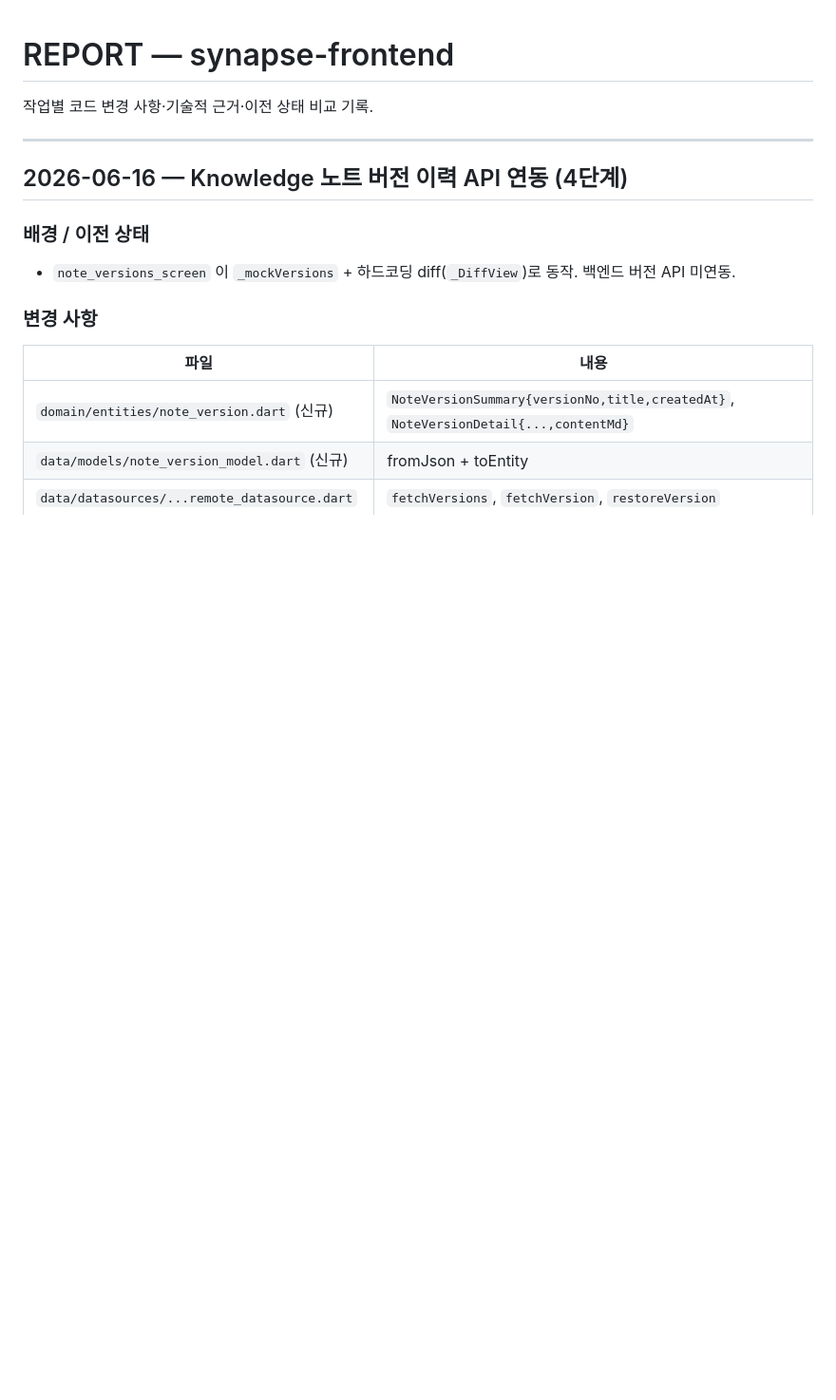
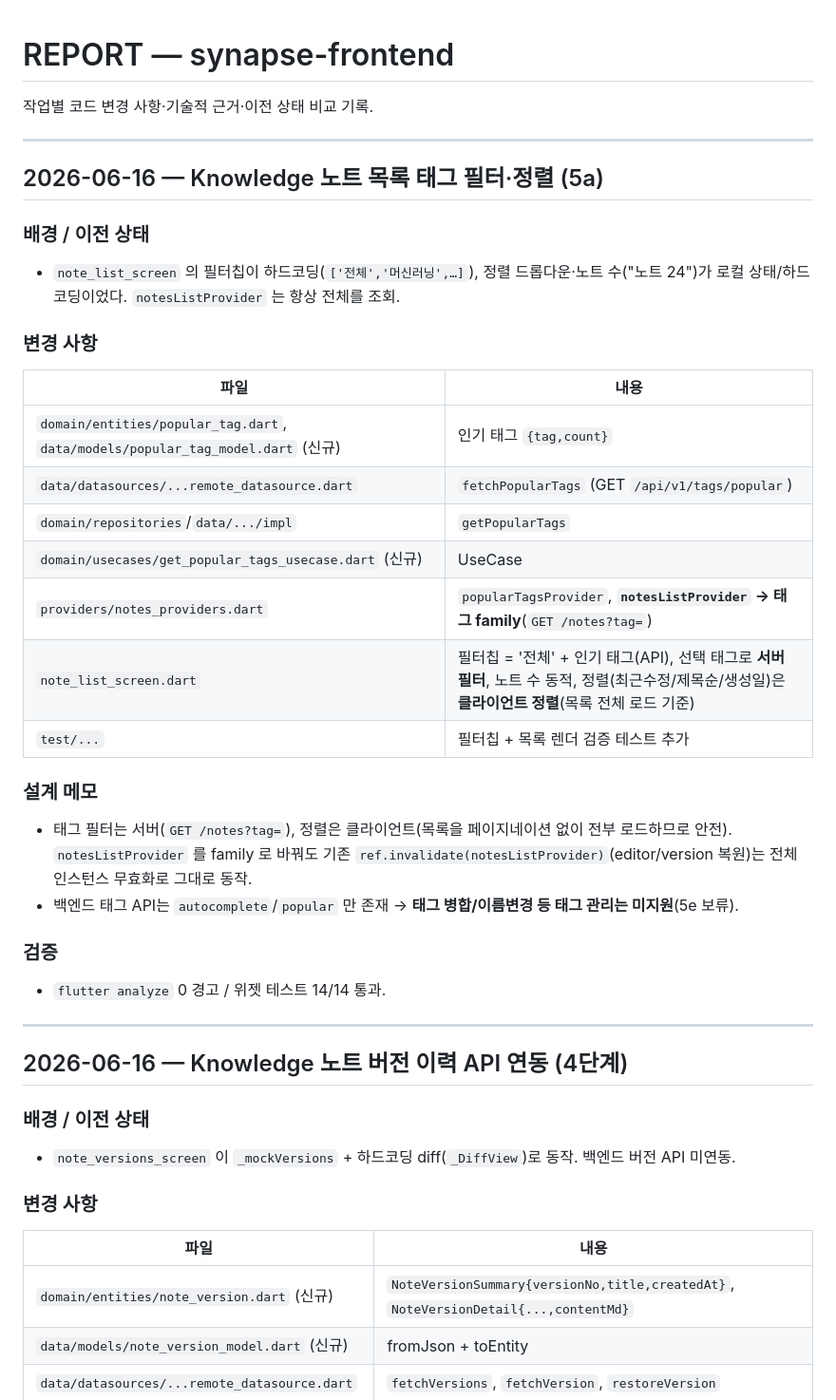
Before and after one commit to team-project-final/synapse-frontend, a Markdown page: docs/REPORT.md, the part around the change. Shown at 95% size. GitHub-like rendering; blank space fills up the shorter version.

Commit message:
docs(notes): 목록 태그 필터·정렬(5a) REPORT/HISTORY 기록
Co-Authored-By: Claude Opus 4.8 <noreply@anthropic.com>

```diff
--- a/docs/REPORT.md
+++ b/docs/REPORT.md
@@ -1,6 +1,31 @@
 # REPORT — synapse-frontend
 
 작업별 코드 변경 사항·기술적 근거·이전 상태 비교 기록.
+
+---
+
+## 2026-06-16 — Knowledge 노트 목록 태그 필터·정렬 (5a)
+
+### 배경 / 이전 상태
+- `note_list_screen` 의 필터칩이 하드코딩(`['전체','머신러닝',…]`), 정렬 드롭다운·노트 수("노트 24")가 로컬 상태/하드코딩이었다. `notesListProvider` 는 항상 전체를 조회.
+
+### 변경 사항
+| 파일 | 내용 |
+|------|------|
+| `domain/entities/popular_tag.dart`, `data/models/popular_tag_model.dart` (신규) | 인기 태그 `{tag,count}` |
+| `data/datasources/...remote_datasource.dart` | `fetchPopularTags` (GET `/api/v1/tags/popular`) |
+| `domain/repositories`/`data/.../impl` | `getPopularTags` |
+| `domain/usecases/get_popular_tags_usecase.dart` (신규) | UseCase |
+| `providers/notes_providers.dart` | `popularTagsProvider`, **`notesListProvider` → 태그 family**(`GET /notes?tag=`) |
+| `note_list_screen.dart` | 필터칩 = '전체' + 인기 태그(API), 선택 태그로 **서버 필터**, 노트 수 동적, 정렬(최근수정/제목순/생성일)은 **클라이언트 정렬**(목록 전체 로드 기준) |
+| `test/...` | 필터칩 + 목록 렌더 검증 테스트 추가 |
+
+### 설계 메모
+- 태그 필터는 서버(`GET /notes?tag=`), 정렬은 클라이언트(목록을 페이지네이션 없이 전부 로드하므로 안전). `notesListProvider` 를 family 로 바꿔도 기존 `ref.invalidate(notesListProvider)`(editor/version 복원)는 전체 인스턴스 무효화로 그대로 동작.
+- 백엔드 태그 API는 `autocomplete`/`popular` 만 존재 → **태그 병합/이름변경 등 태그 관리는 미지원**(5e 보류).
+
+### 검증
+- `flutter analyze` 0 경고 / 위젯 테스트 14/14 통과.
 
 ---
 
```
Also changed, not shown: 1 other file.
